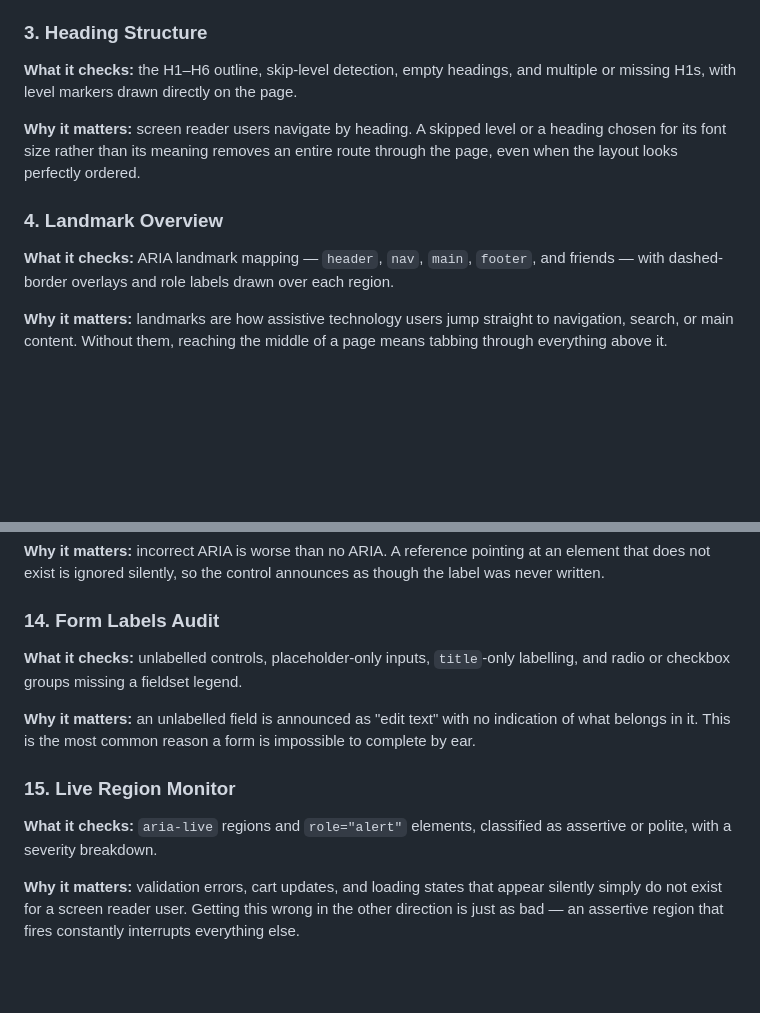
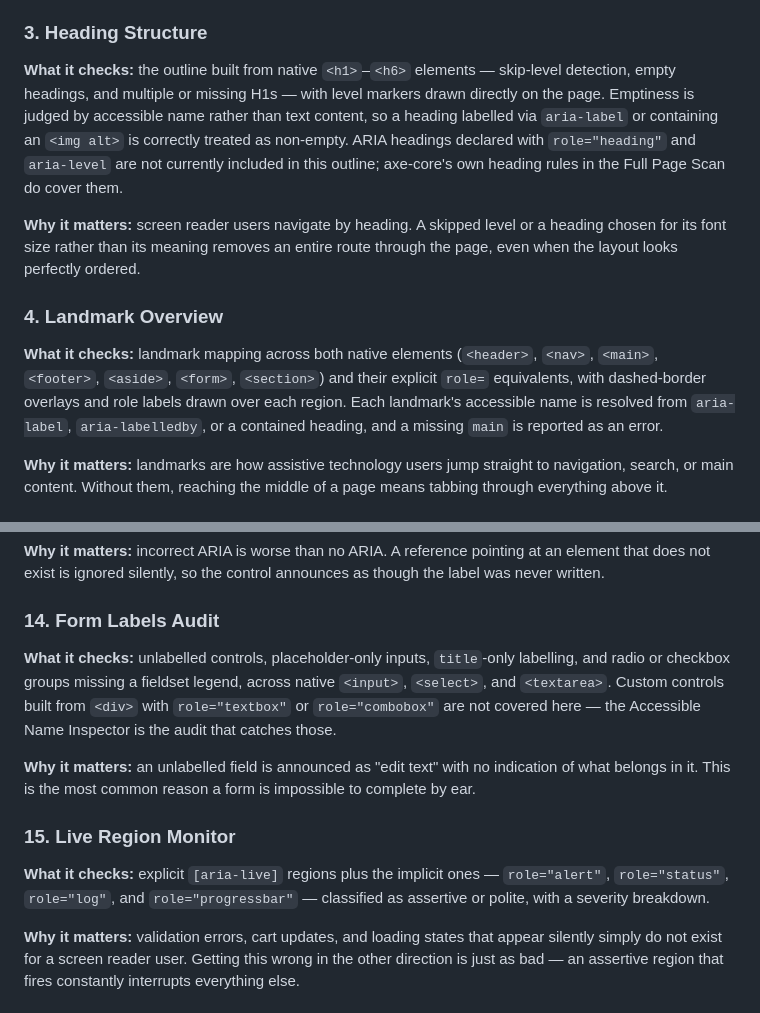
Before and after one commit to alishachawl90/accessibility-prism, a Markdown page: docs/ARTICLE.md, 2 parts joined by grey strips. Drawn GitHub-style; blank space fills up the shorter version.

Commit message:
docs: make audit scope technically precise after review feedback
Feedback asked whether Heading Structure inspects native h1-h6 only or also
ARIA headings. Verified in code: heading-analysis.ts:28 selects
'h1, h2, h3, h4, h5, h6' and derives level from tagName[1], so role='heading'
with aria-level is genuinely not covered. The article now says so, and points
readers at the Full Page Scan, whose axe-core heading rules do include them.

Checking the other audits for the same imprecision found the opposite problem -
three were underselling coverage they already have:
- Landmarks resolve both native elements and role= equivalents, plus accessible
  name from aria-label / aria-labelledby / contained heading
- Alt Text covers <img>, <svg role='img'> and <input type='image'>
- Live Regions cover explicit [aria-live] plus implicit role=alert / status /
  log / progressbar

Form Labels documented as native input/select/textarea only, with custom
role='textbox' widgets pointed at the Accessible Name Inspector instead.

Also surfaced the accessible-name-based emptiness check on headings, which was
a real fix in this branch and worth stating.

Two genuine coverage gaps are now documented rather than glossed over:
ARIA headings, and custom form controls.

```diff
--- a/docs/ARTICLE.md
+++ b/docs/ARTICLE.md
@@ -39,7 +39,7 @@ Concise breakdown of all the areas. For each one: what it checks, and why it mat
 
 ### 3. Heading Structure
 
-**What it checks:** the H1–H6 outline, skip-level detection, empty headings, and multiple or missing H1s, with level markers drawn directly on the page.
+**What it checks:** the outline built from native `<h1>`–`<h6>` elements — skip-level detection, empty headings, and multiple or missing H1s — with level markers drawn directly on the page. Emptiness is judged by accessible name rather than text content, so a heading labelled via `aria-label` or containing an `<img alt>` is correctly treated as non-empty. ARIA headings declared with `role="heading"` and `aria-level` are not currently included in this outline; axe-core's own heading rules in the Full Page Scan do cover them.
 
 **Why it matters:** screen reader users navigate by heading. A skipped level or a heading chosen for its font size rather than its meaning removes an entire route through the page, even when the layout looks perfectly ordered.
 
@@ -47,7 +47,7 @@ Concise breakdown of all the areas. For each one: what it checks, and why it mat
 
 ### 4. Landmark Overview
 
-**What it checks:** ARIA landmark mapping — `header`, `nav`, `main`, `footer`, and friends — with dashed-border overlays and role labels drawn over each region.
+**What it checks:** landmark mapping across both native elements (`<header>`, `<nav>`, `<main>`, `<footer>`, `<aside>`, `<form>`, `<section>`) and their explicit `role=` equivalents, with dashed-border overlays and role labels drawn over each region. Each landmark's accessible name is resolved from `aria-label`, `aria-labelledby`, or a contained heading, and a missing `main` is reported as an error.
 
 **Why it matters:** landmarks are how assistive technology users jump straight to navigation, search, or main content. Without them, reaching the middle of a page means tabbing through everything above it.
 
@@ -127,7 +127,7 @@ Concise breakdown of all the areas. For each one: what it checks, and why it mat
 
 ### 14. Form Labels Audit
 
-**What it checks:** unlabelled controls, placeholder-only inputs, `title`-only labelling, and radio or checkbox groups missing a fieldset legend.
+**What it checks:** unlabelled controls, placeholder-only inputs, `title`-only labelling, and radio or checkbox groups missing a fieldset legend, across native `<input>`, `<select>`, and `<textarea>`. Custom controls built from `<div>` with `role="textbox"` or `role="combobox"` are not covered here — the Accessible Name Inspector is the audit that catches those.
 
 **Why it matters:** an unlabelled field is announced as "edit text" with no indication of what belongs in it. This is the most common reason a form is impossible to complete by ear.
 
@@ -135,7 +135,7 @@ Concise breakdown of all the areas. For each one: what it checks, and why it mat
 
 ### 15. Live Region Monitor
 
-**What it checks:** `aria-live` regions and `role="alert"` elements, classified as assertive or polite, with a severity breakdown.
+**What it checks:** explicit `[aria-live]` regions plus the implicit ones — `role="alert"`, `role="status"`, `role="log"`, and `role="progressbar"` — classified as assertive or polite, with a severity breakdown.
 
 **Why it matters:** validation errors, cart updates, and loading states that appear silently simply do not exist for a screen reader user. Getting this wrong in the other direction is just as bad — an assertive region that fires constantly interrupts everything else.
 
```
Also changed, not shown: other parts of docs/ARTICLE.md (+1 -1 lines).
